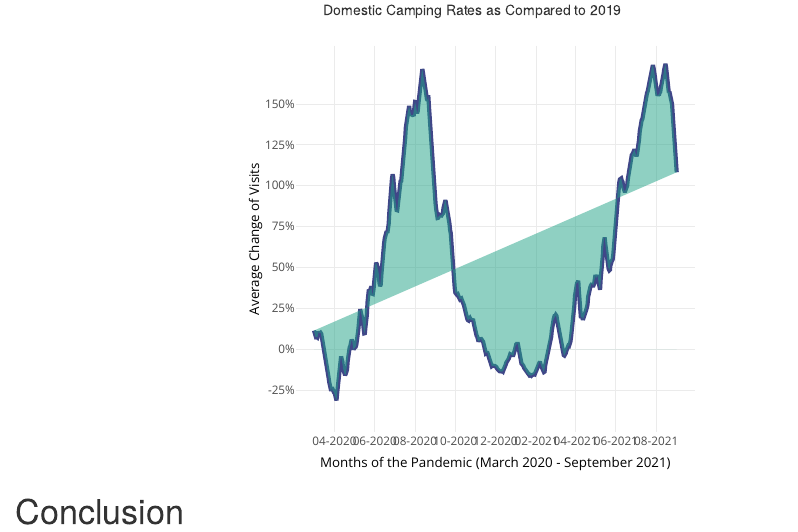
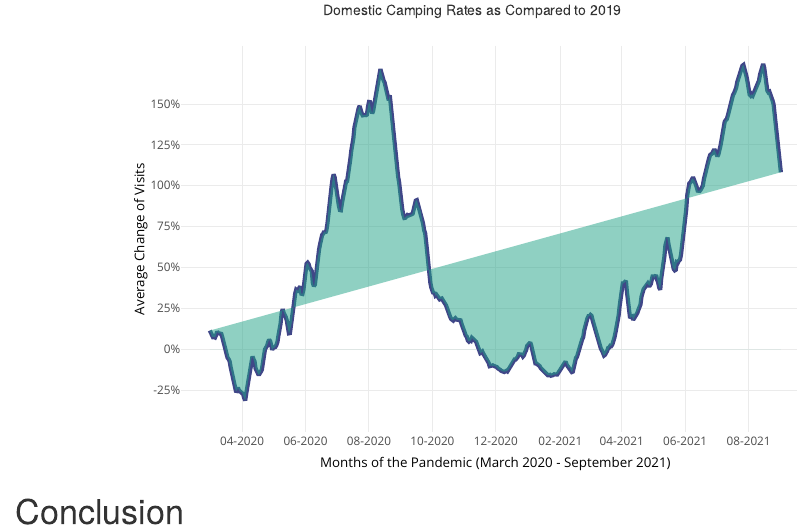
Before and after one commit to LisaPramann/tourism-trends-covid, an R Markdown document (Euro-tourism-Markdown.Rmd): the page in a window 1100 px wide, from 2460 px down. Rendered offline with R 4.5, knitr and Pandoc, with nearby package versions.

Commit message:
markdown

````diff
--- a/Euro-tourism-Markdown.Rmd
+++ b/Euro-tourism-Markdown.Rmd
@@ -63,7 +63,7 @@ knitr::include_graphics(c('graphs/tourism_summer_total.png', 'graphs/summer_covi
 
 
 
-```{r, message=F, echo=FALSE, out.width="50%", out.height="50%"}
+```{r, message=F, echo=FALSE, out.width="75%", out.height="50%"}
 
 
 source("park_visits_graph_script.R")
````
